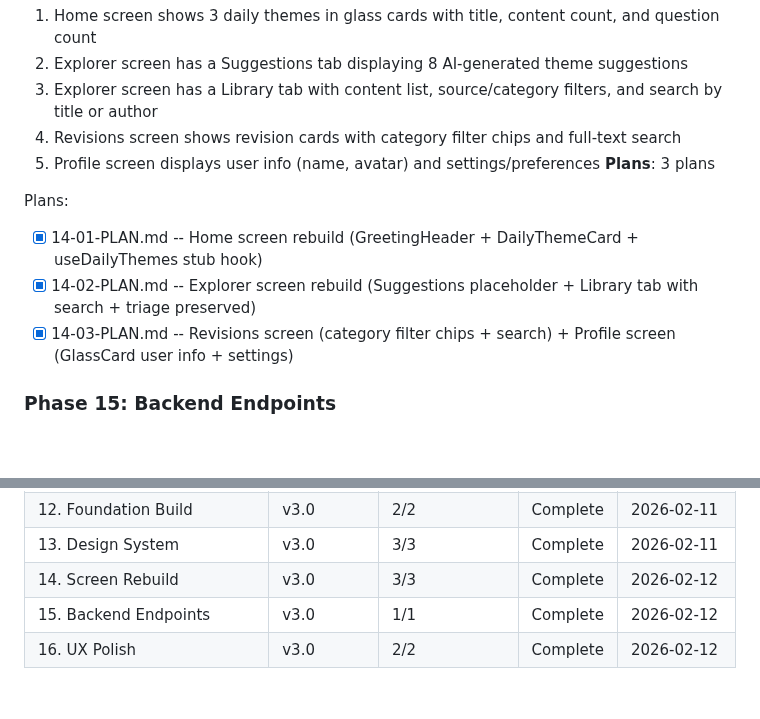
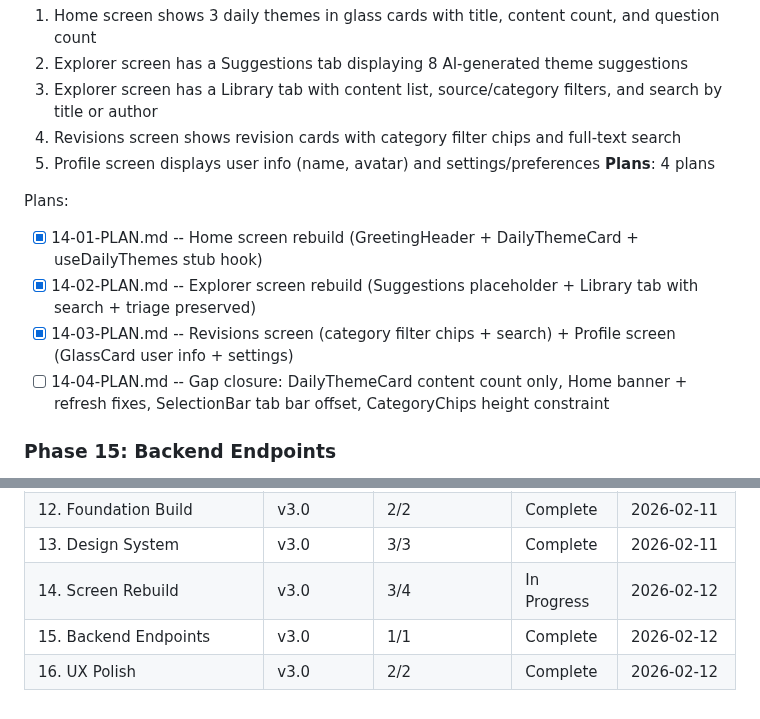
Before and after one commit to fysnerd/Remember, a Markdown page: .planning/ROADMAP.md, 2 parts joined by grey strips. GitHub-like rendering; blank space fills up the shorter version.

Commit message:
docs(14): create gap closure plan for UAT fixes
Co-Authored-By: Claude Opus 4.6 <noreply@anthropic.com>

```diff
--- a/.planning/ROADMAP.md
+++ b/.planning/ROADMAP.md
@@ -90,12 +90,13 @@ Plans:
   3. Explorer screen has a Library tab with content list, source/category filters, and search by title or author
   4. Revisions screen shows revision cards with category filter chips and full-text search
   5. Profile screen displays user info (name, avatar) and settings/preferences
-**Plans**: 3 plans
+**Plans**: 4 plans
 
 Plans:
 - [x] 14-01-PLAN.md -- Home screen rebuild (GreetingHeader + DailyThemeCard + useDailyThemes stub hook)
 - [x] 14-02-PLAN.md -- Explorer screen rebuild (Suggestions placeholder + Library tab with search + triage preserved)
 - [x] 14-03-PLAN.md -- Revisions screen (category filter chips + search) + Profile screen (GlassCard user info + settings)
+- [ ] 14-04-PLAN.md -- Gap closure: DailyThemeCard content count only, Home banner + refresh fixes, SelectionBar tab bar offset, CategoryChips height constraint
 
 ### Phase 15: Backend Endpoints
 **Goal**: Backend serves the data that Home and Explorer screens need -- daily theme selection with smart rotation and AI-generated theme suggestions
@@ -146,6 +147,6 @@ Phase 15 can execute in parallel with 13/14/16 (backend is independent).
 | 11. Theme Discovery & Onboarding | v2.0 | 2/2 | Complete | 2026-02-11 |
 | 12. Foundation Build | v3.0 | 2/2 | Complete | 2026-02-11 |
 | 13. Design System | v3.0 | 3/3 | Complete | 2026-02-11 |
-| 14. Screen Rebuild | v3.0 | 3/3 | Complete | 2026-02-12 |
+| 14. Screen Rebuild | v3.0 | 3/4 | In Progress | 2026-02-12 |
 | 15. Backend Endpoints | v3.0 | 1/1 | Complete | 2026-02-12 |
 | 16. UX Polish | v3.0 | 2/2 | Complete | 2026-02-12 |
```
Also changed, not shown: 1 other file.
